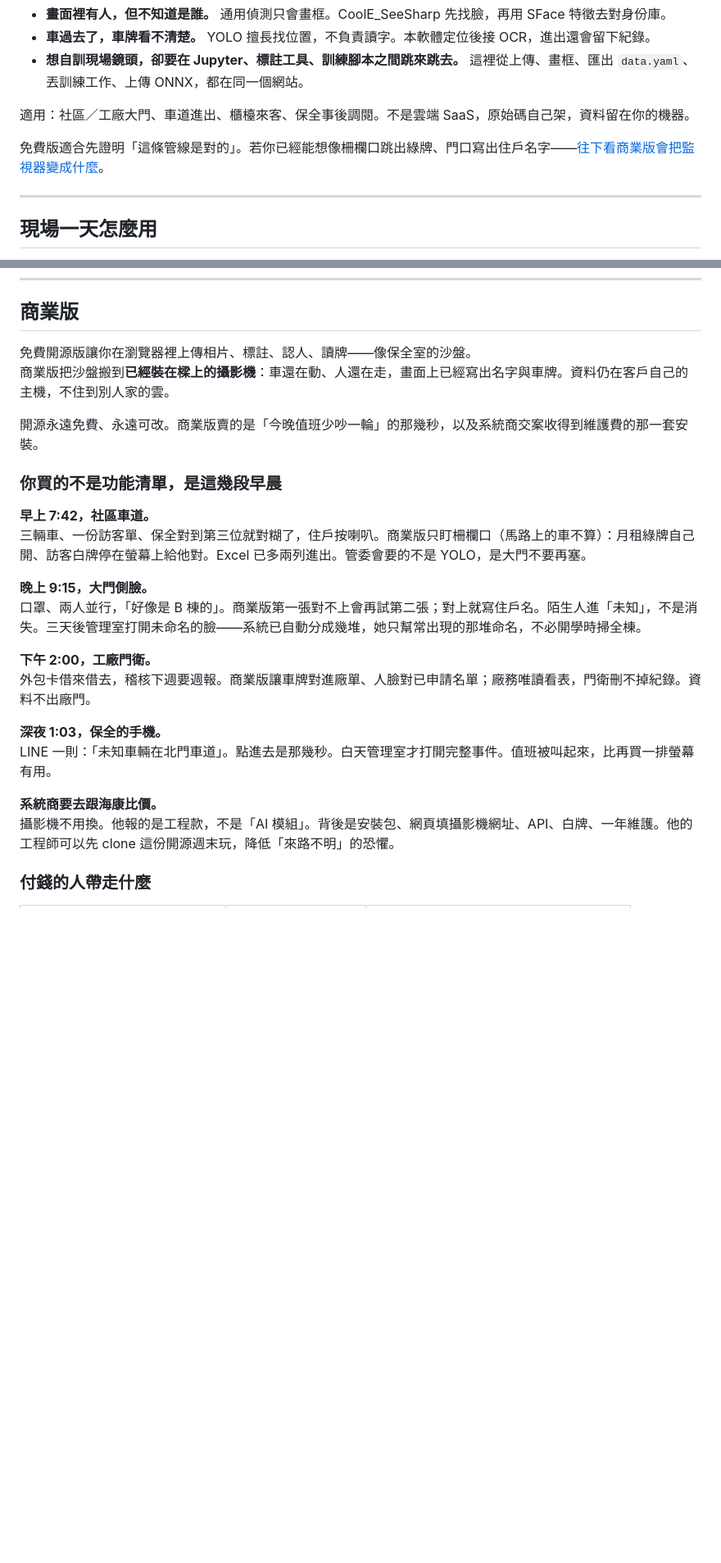
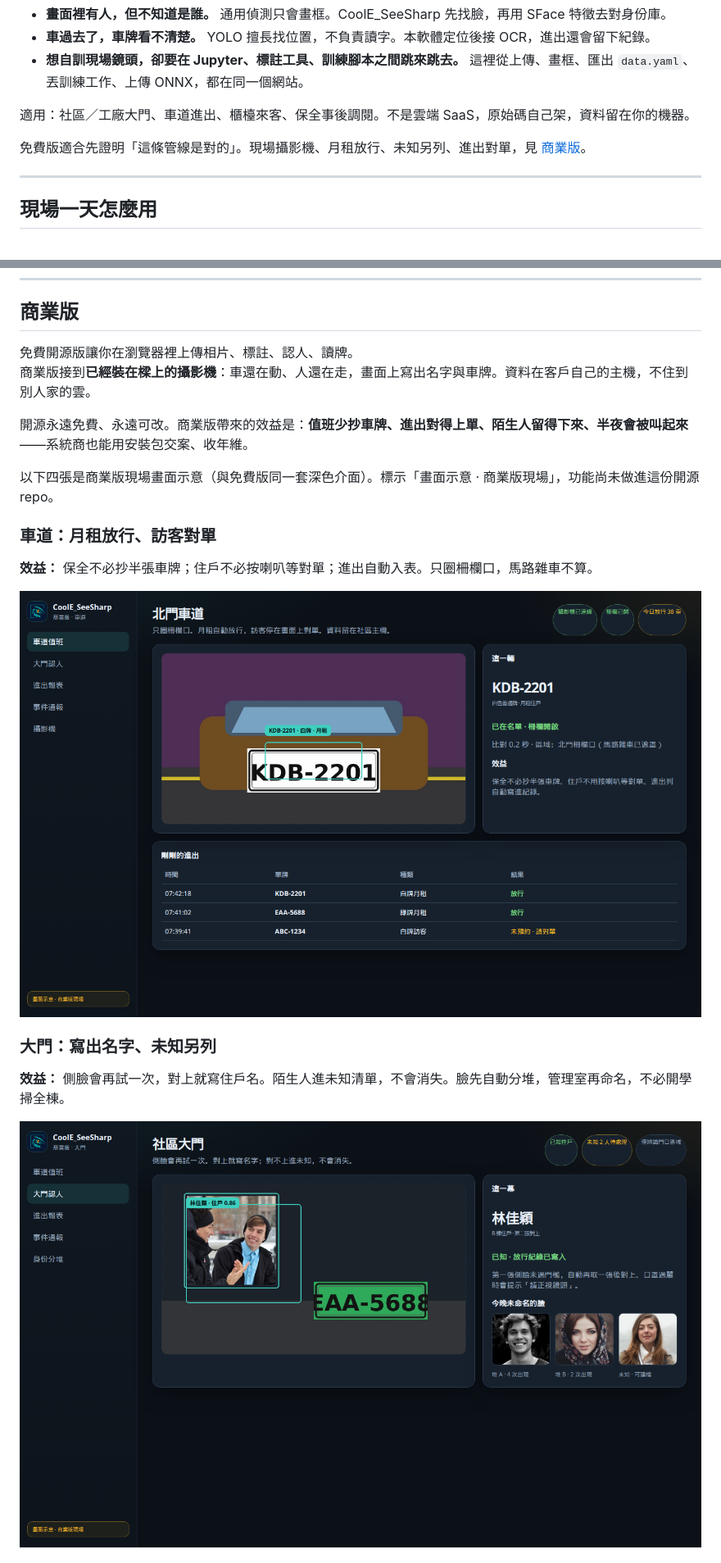
Before and after one commit to pigqig/CoolE_SeeSharp, a Markdown page: README.md, 2 parts joined by grey strips. Shown at 82% size. Rendered like a GitHub page; pictures changed too: docs/shots/pro-gate.png (added), docs/shots/pro-park.png (added); blank space fills up the shorter version.

```diff
--- a/README.md
+++ b/README.md
@@ -24,7 +24,7 @@ clone 之後內建示範身份與示範資料集。人臉偵測與身份特徵
 
 適用：社區／工廠大門、車道進出、櫃檯來客、保全事後調閱。不是雲端 SaaS，原始碼自己架，資料留在你的機器。
 
-免費版適合先證明「這條管線是對的」。若你已經能想像柵欄口跳出綠牌、門口寫出住戶名字——[往下看商業版會把監視器變成什麼](#商業版)。
+免費版適合先證明「這條管線是對的」。現場攝影機、月租放行、未知另列、進出對單，見 [商業版](#商業版)。
 
 ---
 
@@ -118,27 +118,22 @@ YOLO11：`opset=17`，再到「模型管理」上傳 ONNX。
 
 ## 商業版
 
-免費開源版讓你在瀏覽器裡上傳相片、標註、認人、讀牌——像保全室的沙盤。
-商業版把沙盤搬到**已經裝在樑上的攝影機**：車還在動、人還在走，畫面上已經寫出名字與車牌。資料仍在客戶自己的主機，不住到別人家的雲。
+免費開源版讓你在瀏覽器裡上傳相片、標註、認人、讀牌。
+商業版接到**已經裝在樑上的攝影機**：車還在動、人還在走，畫面上寫出名字與車牌。資料在客戶自己的主機，不住到別人家的雲。
 
-開源永遠免費、永遠可改。商業版賣的是「今晚值班少吵一輪」的那幾秒，以及系統商交案收得到維護費的那一套安裝。
+開源永遠免費、永遠可改。商業版帶來的效益是：**值班少抄車牌、進出對得上單、陌生人留得下來、半夜會被叫起來**——系統商也能用安裝包交案、收年維。
 
-### 你買的不是功能清單，是這幾段早晨
+以下四張是商業版現場畫面示意（與免費版同一套深色介面）。標示「畫面示意 · 商業版現場」，功能尚未做進這份開源 repo。
 
-**早上 7:42，社區車道。**
-三輛車、一份訪客單、保全對到第三位就對糊了，住戶按喇叭。商業版只盯柵欄口（馬路上的車不算）：月租綠牌自己開、訪客白牌停在螢幕上給他對。Excel 已多兩列進出。管委會要的不是 YOLO，是大門不要再塞。
+### 車道：月租放行、訪客對單
 
-**晚上 9:15，大門側臉。**
-口罩、兩人並行，「好像是 B 棟的」。商業版第一張對不上會再試第二張；對上就寫住戶名。陌生人進「未知」，不是消失。三天後管理室打開未命名的臉——系統已自動分成幾堆，她只幫常出現的那堆命名，不必開學時掃全棟。
+**效益：** 保全不必抄半張車牌；住戶不必按喇叭等對單；進出自動入表。只圈柵欄口，馬路雜車不算。
 
-**下午 2:00，工廠門衛。**
-外包卡借來借去，稽核下週要週報。商業版讓車牌對進廠單、人臉對已申請名單；廠務唯讀看表，門衛刪不掉紀錄。資料不出廠門。
+![商業版示意：北門車道讀出月租車牌並放行](docs/shots/pro-park.png)
 
-**深夜 1:03，保全的手機。**
-LINE 一則：「未知車輛在北門車道」。點進去是那幾秒。白天管理室才打開完整事件。值班被叫起來，比再買一排螢幕有用。
+### 大門：寫出名字、未知另列
 
-**系統商要去跟海康比價。**
-攝影機不用換。他報的是工程款，不是「AI 模組」。背後是安裝包、網頁填攝影機網址、API、白牌、一年維護。他的工程師可以先 clone 這份開源週末玩，降低「來路不明」的恐懼。
+**效益：** 側臉會再試一次，對上就寫住戶名。陌生人進未知清單，不會消失。臉先自動分堆，管理室再命名，不必開學掃全棟。
 
-### 付錢的人帶走什麼
+![商業版示意：大門對上住戶，未命名的臉分成堆](docs/shots/pro-gate.png)
 
```
Also changed, not shown: other parts of README.md (+26 -10 lines), docs/shots/pro-alert.png (added), docs/shots/pro-factory.png (added), 1 other file.
